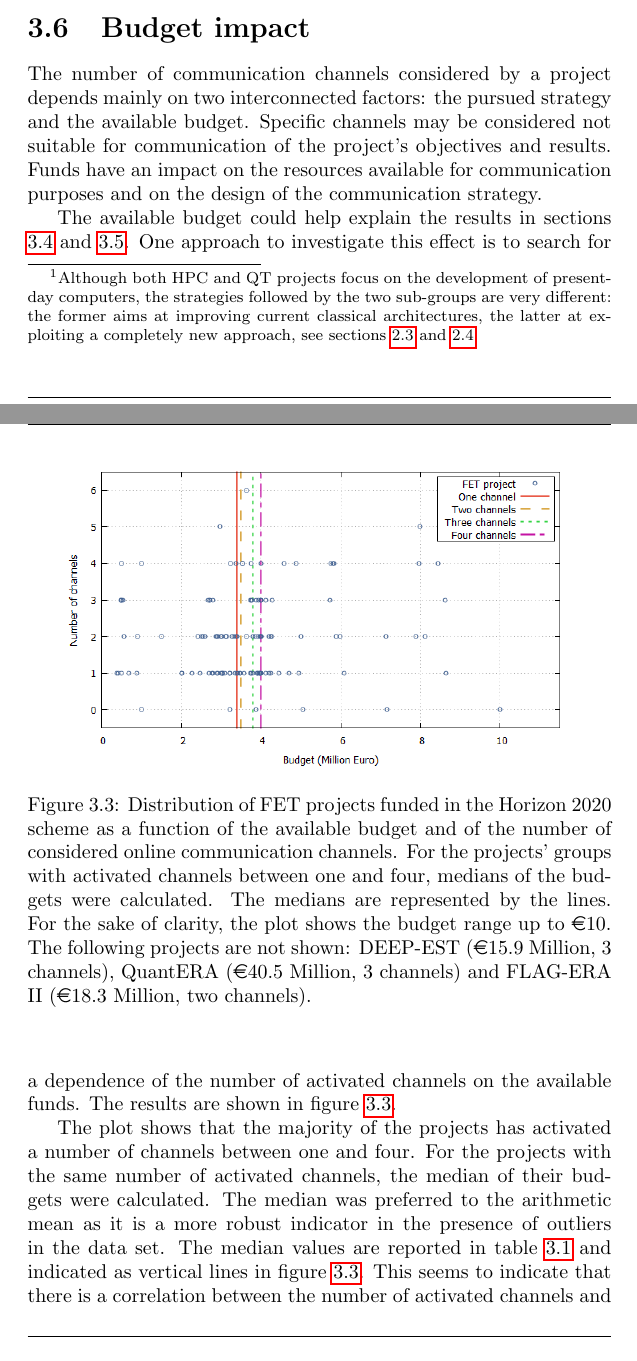
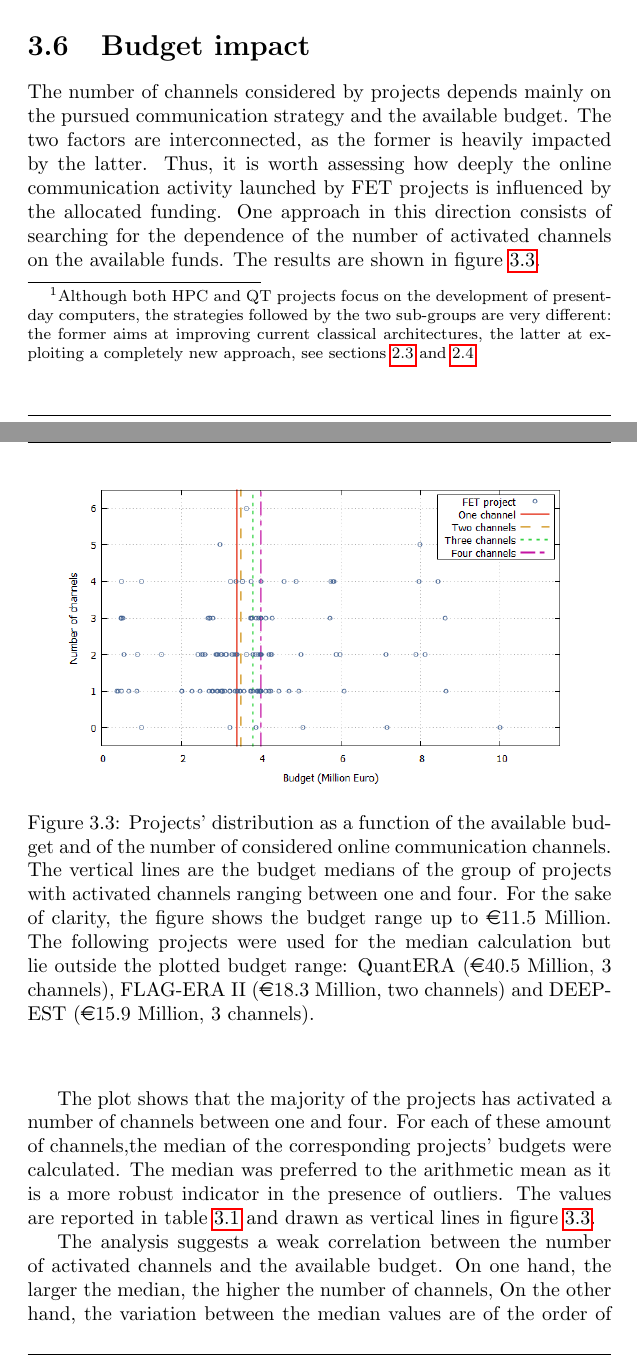
Before and after one commit to GiulioMazzolo/Thesis_SGP, a LaTeX thesis (Thesis_SGP.tex, which reads Thesis_chapters/FET_projects_and_social_media.tex): two parts of pages 42 and 43 of 56, joined at a grey line, cut so that both start at the same text. Compiled offline with pdfLaTeX.

Commit message:
Rewritten one section in chapter three

```diff
--- a/Thesis_chapters/FET_projects_and_social_media.tex
+++ b/Thesis_chapters/FET_projects_and_social_media.tex
@@ -74,22 +74,20 @@ The QT sub-group seems to follow the opposite strategy. The fraction of projects
 
 The limited use of social media made by QT projects highlights two facts. First, the QT Flagship will design its future online communication activity without guidelines based on previous experiences from the same investigation field. Second, classes of projects facing similar challenges in terms of result communication and engagement of non-expert audiences may opt for very different strategies. This is the case of HPC and QT projects, which pursue very technical objectives and, in particular, share the common goal of improving current computers\footnote{Although both HPC and QT projects focus on the development of present-day computers, the strategies followed by the two sub-groups are very different: the former aims at improving current classical architectures, the latter at exploiting a completely new approach, see sections \ref{FET_and_high-performing_computing} and \ref{FET_and_quantum_technologies}.}.
 
-%It must be beared in mind that the results presented in this section have been calculated on small data sets. The HPC and QT subgroups include ... and ... projects respectively, see Appendix \ref{Specific_lists_of_FET_projects}. The low number of projects indicates that results show limited robustness under even small changes in the data sets. The same applies to the percentages reported in figure \ref{Social_media_breakdown}. For example, the activation of a Twitter account from one single QT project would be sufficient to introduce significant variation of the result. Hence, the results reported in this section should rather serve as a guideline, and not as strong conclusions.
-
 \section{Budget impact}
-The number of communication channels considered by a project depends mainly on two interconnected factors: the pursued strategy and the available budget. Specific channels may be considered not suitable for communication of the project's objectives and results. Funds have an impact on the resources available for communication purposes and on the design of the communication strategy.
-
-The available budget could help explain the results in sections \ref{Overall_use_of_channels} and \ref{Presence_breakdown}. One approach to investigate this effect is to search for a dependence of the number of activated channels on the available funds. The results are shown in figure \ref{Channel_budget}.
+The number of channels considered by projects depends mainly on the pursued communication strategy and the available budget. The two factors are interconnected, as the former is heavily impacted by the latter. Thus, it is worth assessing how deeply the online communication activity launched by FET projects is influenced by the allocated funding. One approach in this direction consists of searching for the dependence of the number of activated channels on the available funds. The results are shown in figure \ref{Channel_budget}.
 
 \begin{figure}[!t]
  \begin{center}
  \includegraphics[scale=0.4]{Images/Channel_budget.png}
- \caption{Distribution of FET projects funded in the Horizon 2020 scheme as a function of the available budget and of the number of considered online communication channels. For the projects' groups with activated channels between one and four, medians of the budgets were calculated. The medians are represented by the lines. For the sake of clarity, the plot shows the budget range up to \euro 10. The following projects are not shown: DEEP-EST (\euro 15.9 Million, 3 channels), QuantERA (\euro 40.5 Million, 3 channels) and FLAG-ERA II (\euro 18.3 Million, two channels).}
+ \caption{Projects' distribution as a function of the available budget and of the number of considered online communication channels. The vertical lines are the budget medians of the group of projects with activated channels ranging between one and four. For the sake of clarity, the figure shows the budget range up to \euro 11.5 Million. The following projects were used for the median calculation but lie outside the plotted budget range: QuantERA (\euro 40.5 Million, 3 channels), FLAG-ERA II (\euro 18.3 Million, two channels) and DEEP-EST (\euro 15.9 Million, 3 channels).}
  \label{Channel_budget}
  \end{center}
 \end{figure}
 
-The plot shows that the majority of the projects has activated a number of channels between one and four. For the projects with the same number of activated channels, the median of their budgets were calculated. The median was preferred to the arithmetic mean as it is a more robust indicator in the presence of outliers in the data set. The median values are reported in table \ref{Median} and indicated as vertical lines in figure \ref{Channel_budget}. This seems to indicate that there is a correlation between the number of activated channels and the available budget. Nevertheless, this correlation is not strong. In fact, the variation between the median values in table \ref{Median} are of some percent, and it must be beared in mind that the data is based on the total budget, and not on the budget fraction allocated for communication purposes. Hence, in absolute terms and remembering that budget must be distributed over the project's duration (some years), the difference is not large. Hence, the decision to open specific channels is not strongly influenced by the available budget.
+The plot shows that the majority of the projects has activated a number of channels between one and four. For each of these amount of channels,the median of the corresponding projects' budgets were calculated. The median was preferred to the arithmetic mean as it is a more robust indicator in the presence of outliers. The values are reported in table \ref{Median} and drawn as vertical lines in figure \ref{Channel_budget}.
+
+The analysis suggests a weak correlation between the number of activated channels and the available budget. On one hand, the larger the median, the higher the number of channels, On the other hand, the variation between the median values are of the order of percent. Moreover, it must be borne in mind the the budget data corresponds to the total available funding, and not to the fraction allocated for communication purposes. Hence, in absolute terms of funds and remembering that budgets are  distributed over the project's duration (some years), the differences are not significantly large. The result indicates that the decision on the number of channels to open for a given project is not strongly influenced by the available budget, but rather on the pursued communication strategy.
 
 \begin{table}[t]
  \begin{center}
```
Also changed, not shown: Thesis_SGP.pdf, Thesis_chapters/FET_projects_and_social_media.tex (2 more changed lines).
